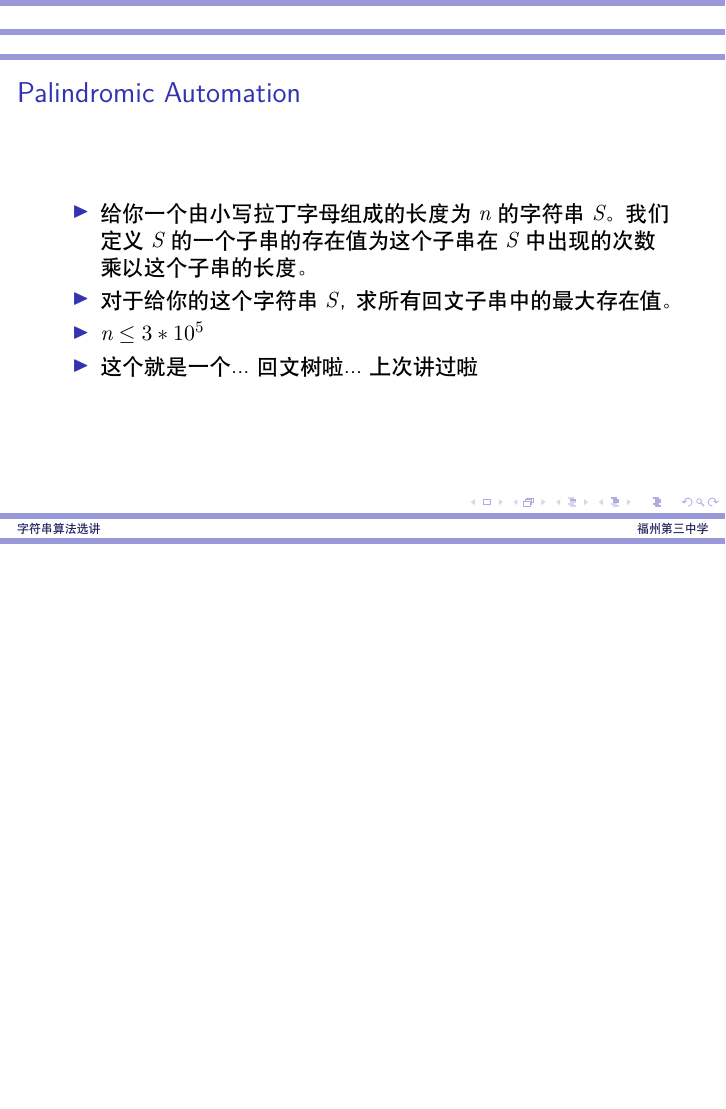
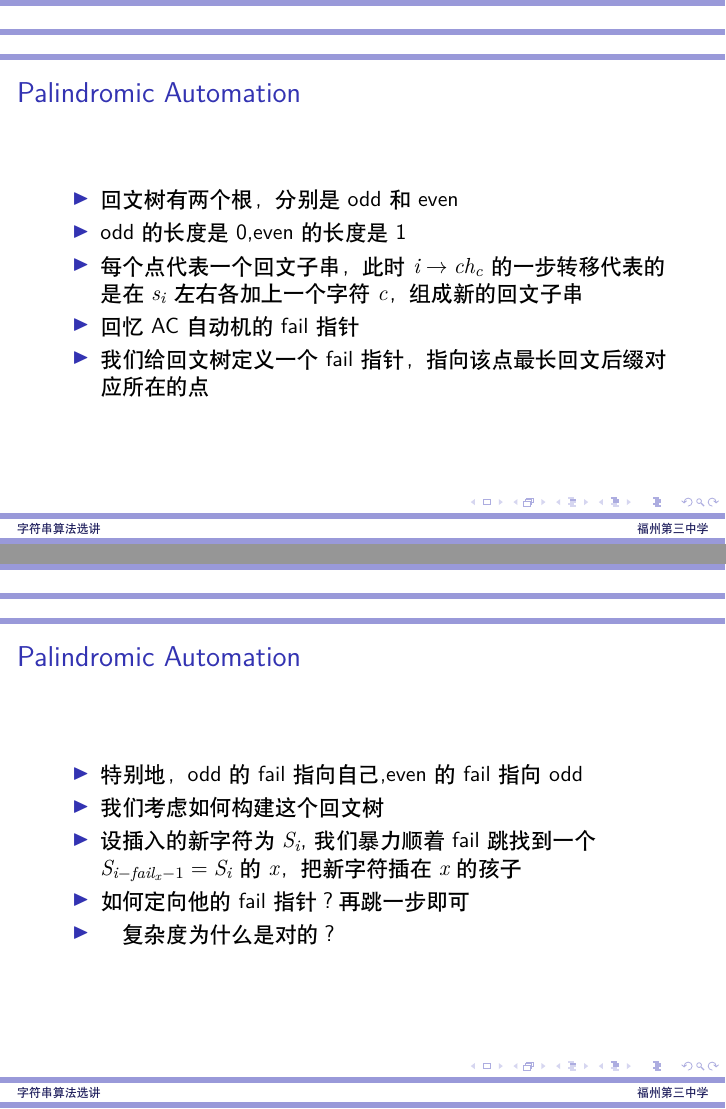
Before and after one commit to l0nl1f3/1-l0nl1f3-s-code-repo, LaTeX slides (杂题/String_Slide/slide.tex): page 36 of 36 before the commit and pages 49 and 53 of 53 after it, the two joined at a grey line, the shorter picture padded with empty space. Compiled offline with XeLaTeX.

Commit message:
Keep Building...

```diff
--- a/杂题/String_Slide/slide.tex
+++ b/杂题/String_Slide/slide.tex
@@ -193,4 +225,3 @@
 \item 对于给你的这个字符串 $S$，求所有回文子串中的最大存在值。
 \item $n\leq 3*10^5$
 \pause
-\item 这个就是一个...回文树啦...上次讲过啦
@@ -197,3 +232,27 @@
+\begin{frame}
+\frametitle{Palindromic Automation}
+\begin{itemize}
+\item 回文树有两个根，分别是odd和even
+\item odd的长度是0,even的长度是1
+\pause
+\item 每个点代表一个回文子串，此时$i \to ch_c$的一步转移代表的是在$s_i$左右各加上一个字符$c$，组成新的回文子串
+\pause
+\item 回忆AC自动机的fail指针
+\item 我们给回文树定义一个fail指针，指向该点最长回文后缀对应所在的点
+\end{itemize}
+\end{frame}
+
+\begin{frame}
+\frametitle{Palindromic Automation}
+\begin{itemize}
+\item 特别地，odd的fail指向自己,even的fail指向odd
+\pause
+\item 我们考虑如何构建这个回文树
+\item 设插入的新字符为$S_i$,我们暴力顺着fail跳找到一个$S_{i-fail_x-1}=S_{i}$的$x$，把新字符插在$x$的孩子
+\pause
+\item 如何定向他的fail指针？再跳一步即可
+\pause
+\item　复杂度为什么是对的？
 \end{itemize}
 \end{frame}
 
```
Also changed, not shown: 杂题/String_Slide/slide.tex (38 more changed lines).
